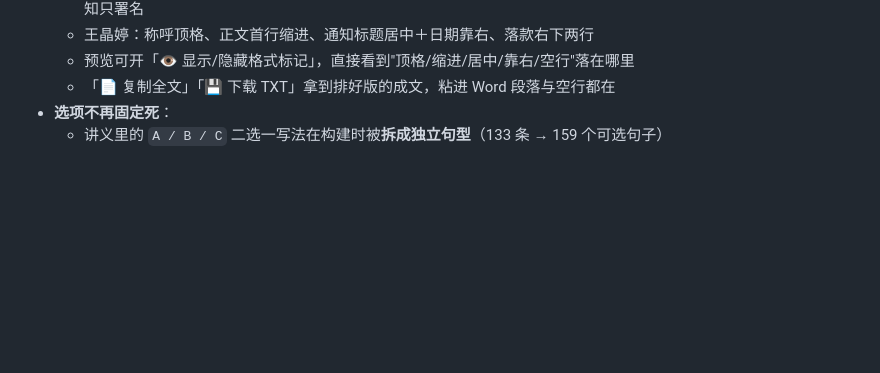
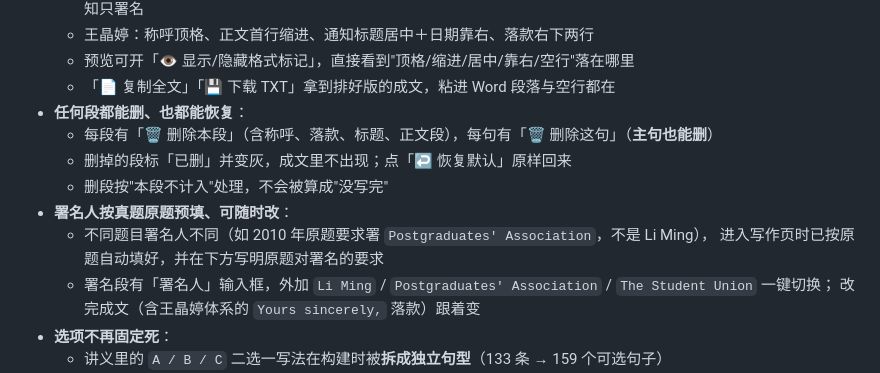
Before and after one commit to 21stThoracicman/xzw-writing, a Markdown page: README.md, the part around the change. Rendered like a GitHub page; blank space fills up the shorter version.

Commit message:
docs: README（功能说明 + 版权与非盈利声明）

```diff
--- a/README.md
+++ b/README.md
@@ -19,6 +19,15 @@
   - 王晶婷：称呼顶格、正文首行缩进、通知标题居中＋日期靠右、落款右下两行
   - 预览可开「👁 显示/隐藏格式标记」，直接看到"顶格/缩进/居中/靠右/空行"落在哪里
   - 「📄 复制全文」「💾 下载 TXT」拿到排好版的成文，粘进 Word 段落与空行都在
+- **任何段都能删、也都能恢复**：
+  - 每段有「🗑 删除本段」（含称呼、落款、标题、正文段），每句有「🗑 删除这句」（**主句也能删**）
+  - 删掉的段标「已删」并变灰，成文里不出现；点「↩ 恢复默认」原样回来
+  - 删段按"本段不计入"处理，不会被算成"没写完"
+- **署名人按真题原题预填、可随时改**：
+  - 不同题目署名人不同（如 2010 年原题要求署 `Postgraduates' Association`，不是 Li Ming），
+    进入写作页时已按原题自动填好，并在下方写明原题对署名的要求
+  - 署名段有「署名人」输入框，外加 `Li Ming` / `Postgraduates' Association` / `The Student Union` 一键切换；
+    改完成文（含王晶婷体系的 `Yours sincerely,` 落款）跟着变
 - **选项不再固定死**：
   - 讲义里的 `A / B / C` 二选一写法在构建时被**拆成独立句型**（133 条 → 159 个可选句子）
   - 每段槽位下方是**推荐替换词条**，点一下即用（不用手打，也不必只用讲义原词）
```
